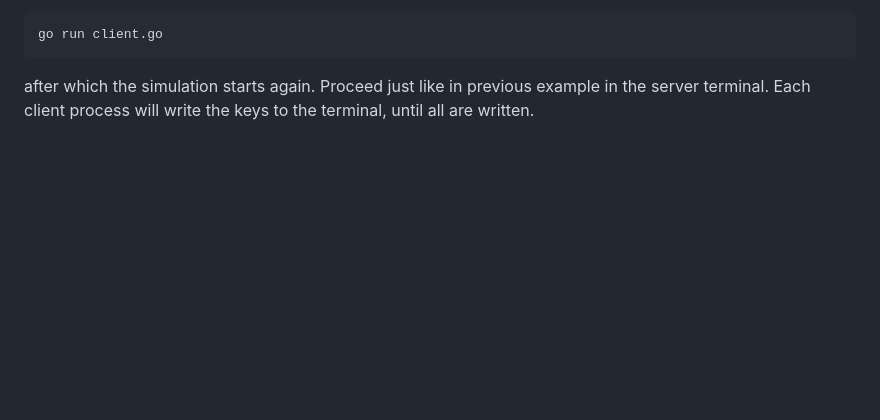
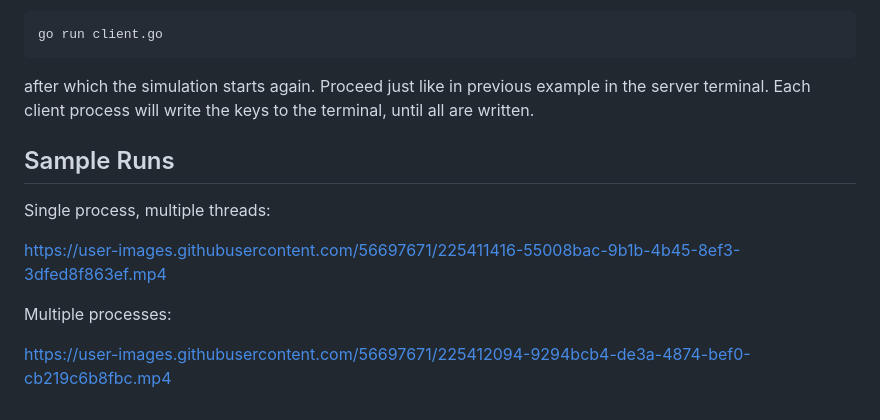
Before and after one commit to Ozoniuss/Masters-Projects, a Markdown page: keyboard-processing/README.md, the part around the change. Rendered like a GitHub page; blank space fills up the shorter version.

Commit message:
docs(): update readme
Added video demos

````diff
--- a/keyboard-processing/README.md
+++ b/keyboard-processing/README.md
@@ -43,3 +43,14 @@ go run client.go
 ```
 
 after which the simulation starts again. Proceed just like in previous example in the server terminal. Each client process will write the keys to the terminal, until all are written.
+
+Sample Runs
+-----------
+
+Single process, multiple threads:
+
+https://user-images.githubusercontent.com/56697671/225411416-55008bac-9b1b-4b45-8ef3-3dfed8f863ef.mp4
+
+Multiple processes:
+
+https://user-images.githubusercontent.com/56697671/225412094-9294bcb4-de3a-4874-bef0-cb219c6b8fbc.mp4
````
